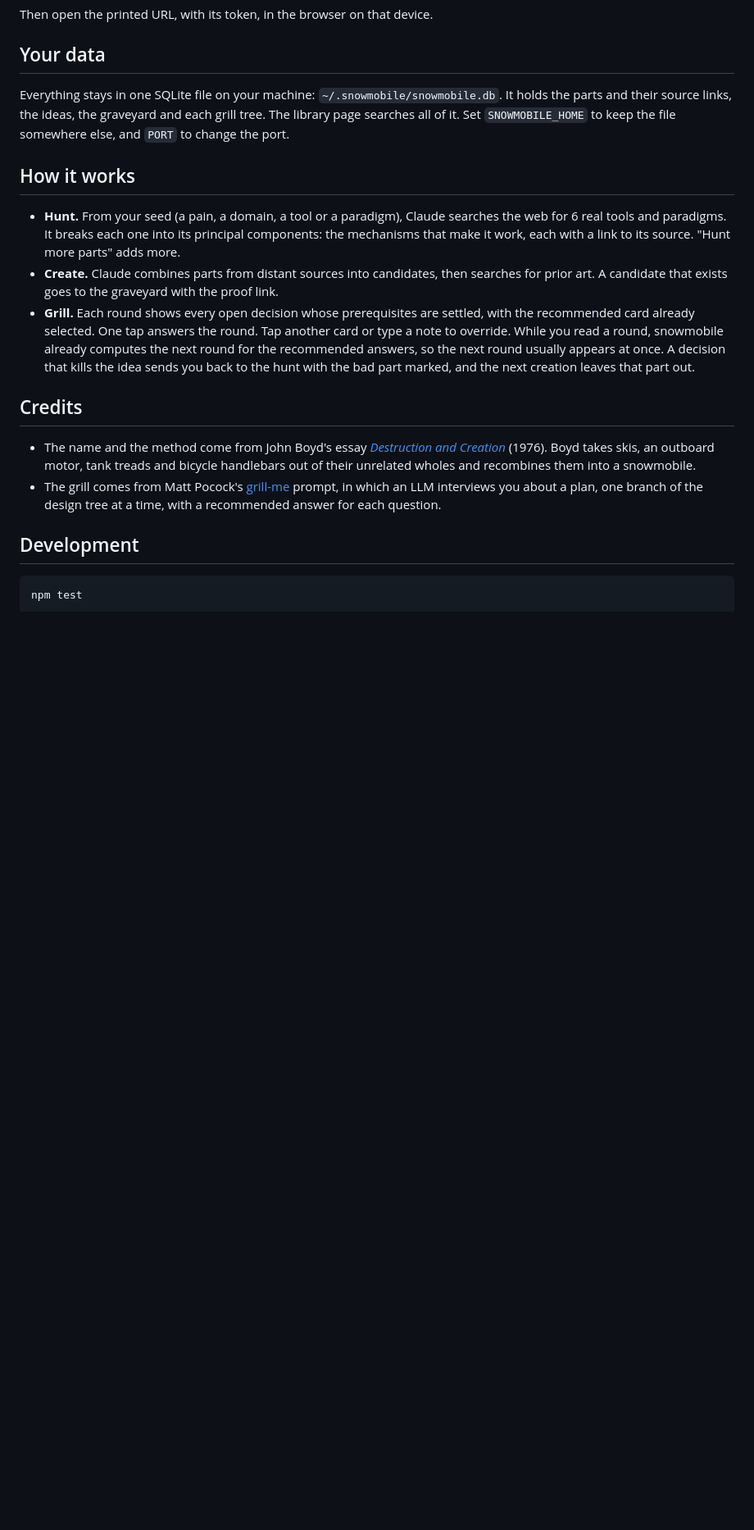
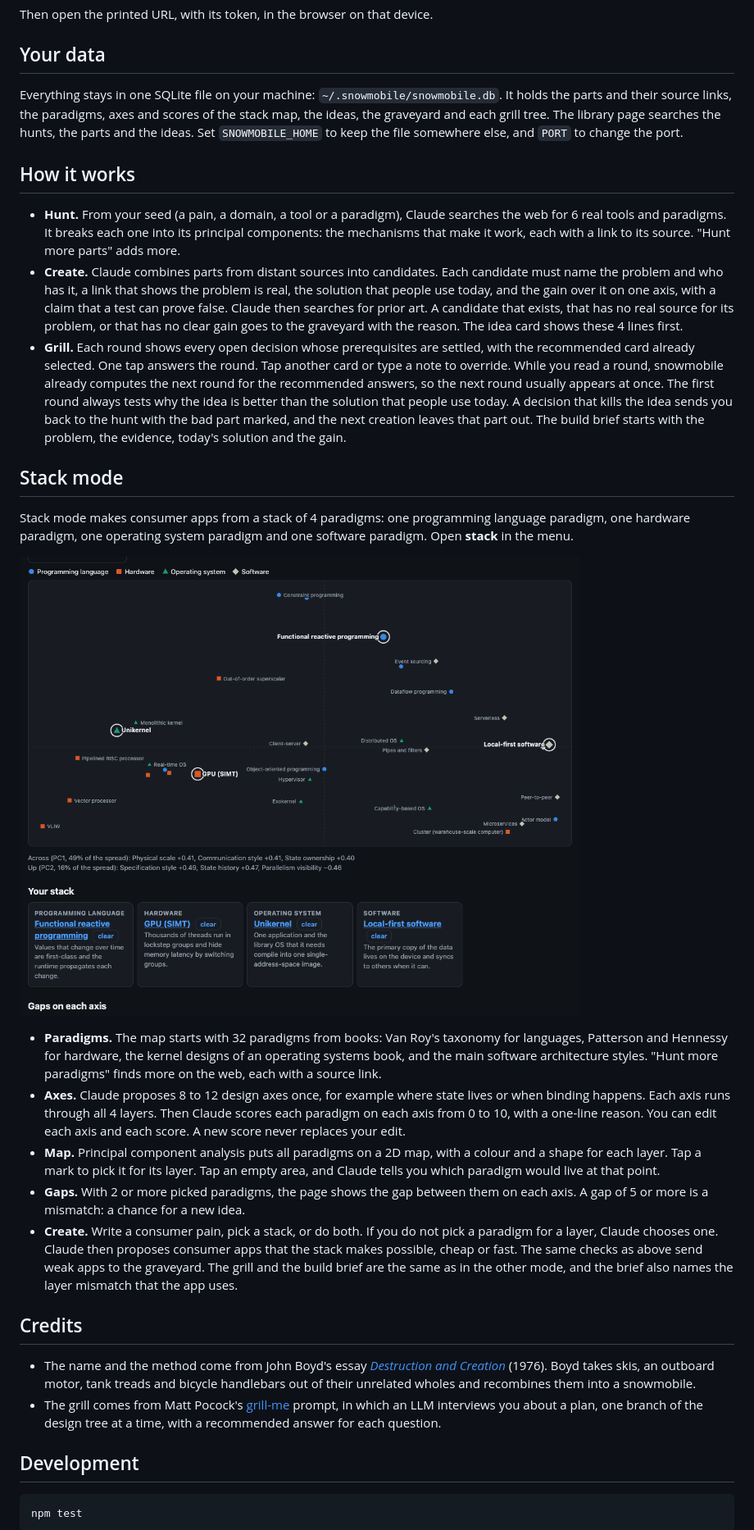
Before and after one commit to yujieteo/snowmobile, a Markdown page: README.md, the part around the change. Shown: that part at 82% size. Drawn GitHub-style; pictures changed too: docs/stack.png (added); blank space fills up the shorter version.

```diff
--- a/README.md
+++ b/README.md
@@ -34,13 +34,25 @@ Then open the printed URL, with its token, in the browser on that device.
 
 ## Your data
 
-Everything stays in one SQLite file on your machine: `~/.snowmobile/snowmobile.db`. It holds the parts and their source links, the ideas, the graveyard and each grill tree. The library page searches all of it. Set `SNOWMOBILE_HOME` to keep the file somewhere else, and `PORT` to change the port.
+Everything stays in one SQLite file on your machine: `~/.snowmobile/snowmobile.db`. It holds the parts and their source links, the paradigms, axes and scores of the stack map, the ideas, the graveyard and each grill tree. The library page searches the hunts, the parts and the ideas. Set `SNOWMOBILE_HOME` to keep the file somewhere else, and `PORT` to change the port.
 
 ## How it works
 
 - **Hunt.** From your seed (a pain, a domain, a tool or a paradigm), Claude searches the web for 6 real tools and paradigms. It breaks each one into its principal components: the mechanisms that make it work, each with a link to its source. "Hunt more parts" adds more.
-- **Create.** Claude combines parts from distant sources into candidates, then searches for prior art. A candidate that exists goes to the graveyard with the proof link.
-- **Grill.** Each round shows every open decision whose prerequisites are settled, with the recommended card already selected. One tap answers the round. Tap another card or type a note to override. While you read a round, snowmobile already computes the next round for the recommended answers, so the next round usually appears at once. A decision that kills the idea sends you back to the hunt with the bad part marked, and the next creation leaves that part out.
+- **Create.** Claude combines parts from distant sources into candidates. Each candidate must name the problem and who has it, a link that shows the problem is real, the solution that people use today, and the gain over it on one axis, with a claim that a test can prove false. Claude then searches for prior art. A candidate that exists, that has no real source for its problem, or that has no clear gain goes to the graveyard with the reason. The idea card shows these 4 lines first.
+- **Grill.** Each round shows every open decision whose prerequisites are settled, with the recommended card already selected. One tap answers the round. Tap another card or type a note to override. While you read a round, snowmobile already computes the next round for the recommended answers, so the next round usually appears at once. The first round always tests why the idea is better than the solution that people use today. A decision that kills the idea sends you back to the hunt with the bad part marked, and the next creation leaves that part out. The build brief starts with the problem, the evidence, today's solution and the gain.
+
+## Stack mode
+
+Stack mode makes consumer apps from a stack of 4 paradigms: one programming language paradigm, one hardware paradigm, one operating system paradigm and one software paradigm. Open **stack** in the menu.
+
+![The stack map: paradigms of 4 layers on the first two principal components, with a stack of 4 picked paradigms](docs/stack.png)
+
+- **Paradigms.** The map starts with 32 paradigms from books: Van Roy's taxonomy for languages, Patterson and Hennessy for hardware, the kernel designs of an operating systems book, and the main software architecture styles. "Hunt more paradigms" finds more on the web, each with a source link.
+- **Axes.** Claude proposes 8 to 12 design axes once, for example where state lives or when binding happens. Each axis runs through all 4 layers. Then Claude scores each paradigm on each axis from 0 to 10, with a one-line reason. You can edit each axis and each score. A new score never replaces your edit.
+- **Map.** Principal component analysis puts all paradigms on a 2D map, with a colour and a shape for each layer. Tap a mark to pick it for its layer. Tap an empty area, and Claude tells you which paradigm would live at that point.
+- **Gaps.** With 2 or more picked paradigms, the page shows the gap between them on each axis. A gap of 5 or more is a mismatch: a chance for a new idea.
+- **Create.** Write a consumer pain, pick a stack, or do both. If you do not pick a paradigm for a layer, Claude chooses one. Claude then proposes consumer apps that the stack makes possible, cheap or fast. The same checks as above send weak apps to the graveyard. The grill and the build brief are the same as in the other mode, and the brief also names the layer mismatch that the app uses.
 
 ## Credits
 
```
Also changed, not shown: 5 other files.
